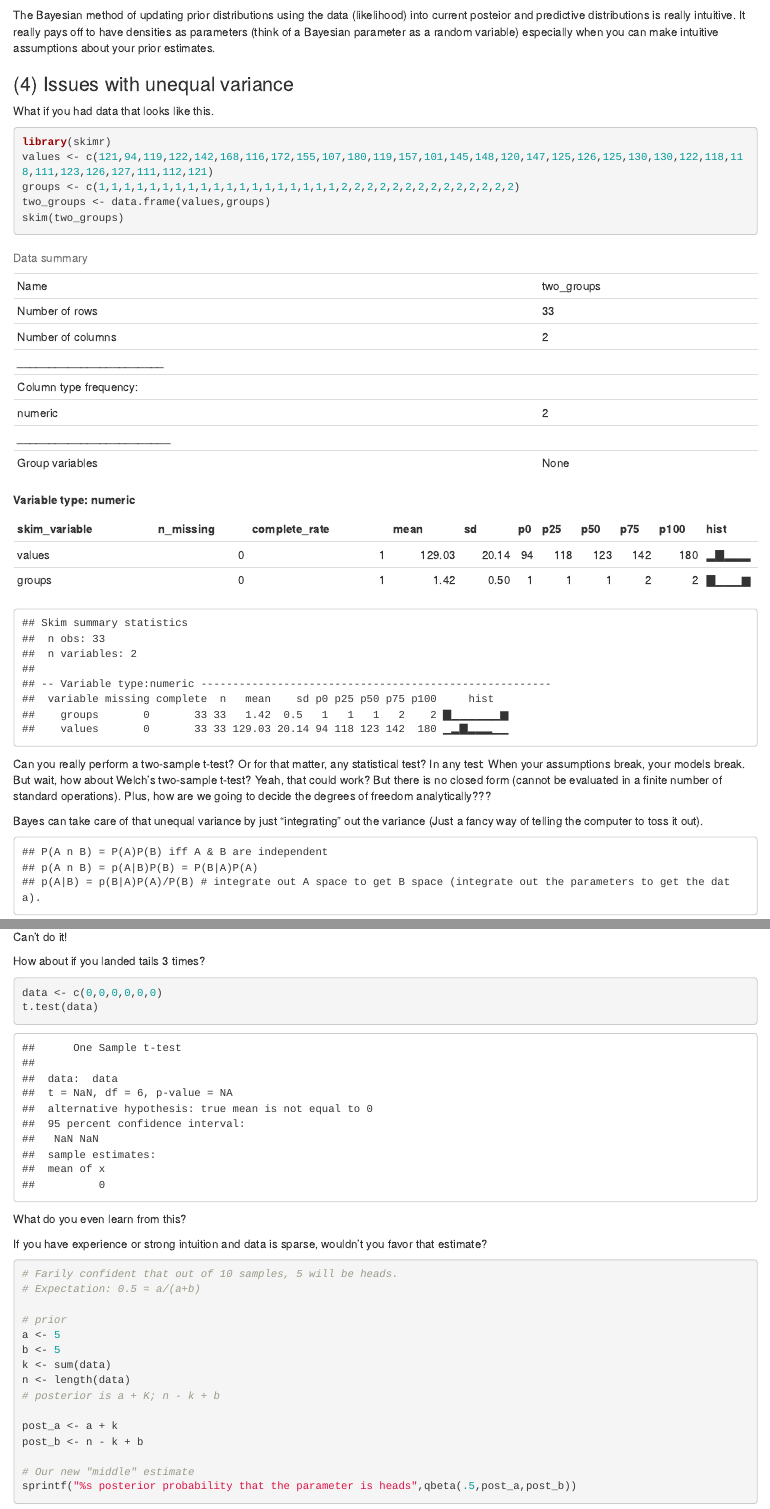
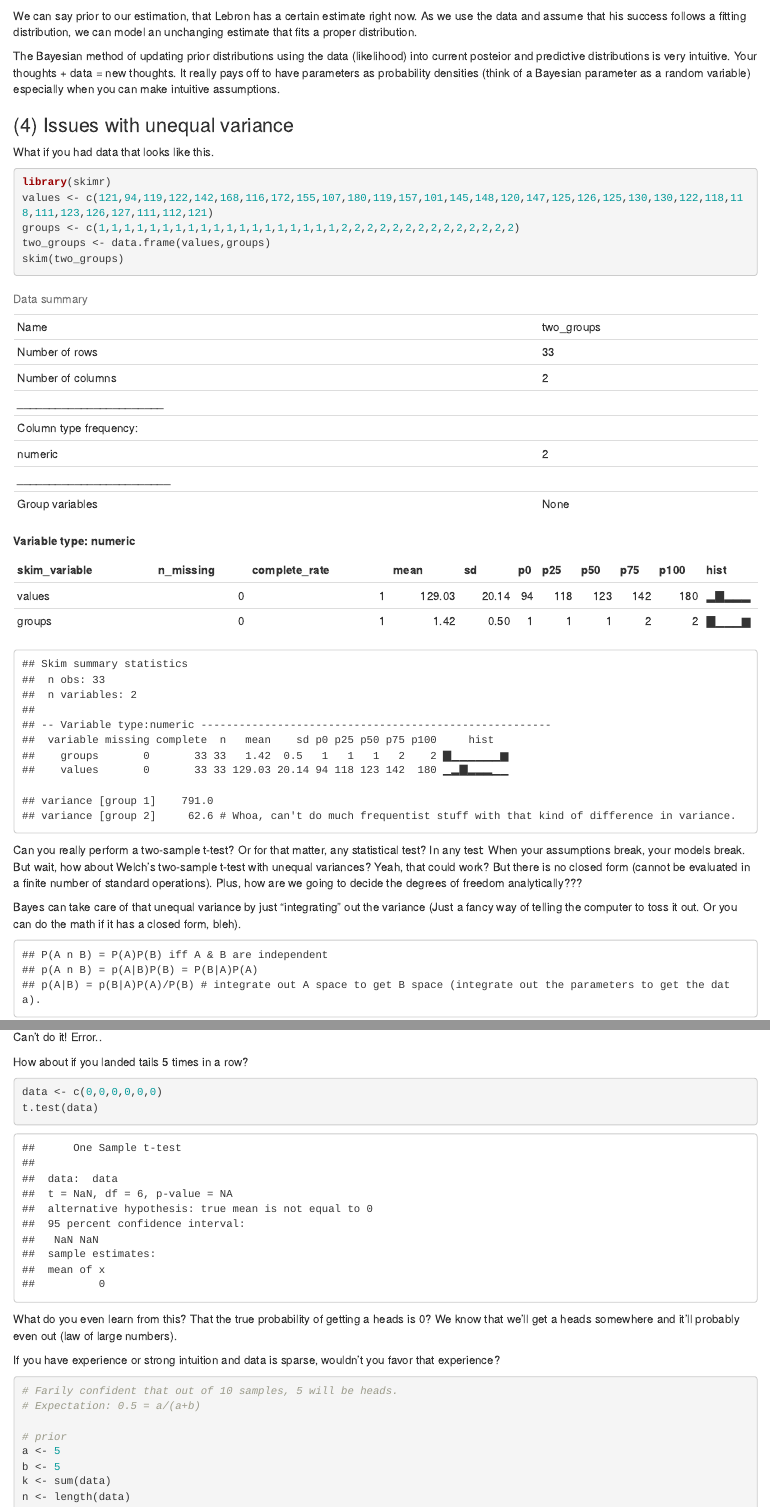
Before and after one commit to tykiww/Bayesian_Analytics, an R Markdown document (Fundamentals/BayesvFreq.Rmd): the page in a window 1100 px wide, from 1590 px down before the commit and from 1650 px down after it, and a second part further down, joined at a grey line. Rendered offline with R 4.5, knitr and Pandoc, with nearby package versions; some code elsewhere in the file could not run offline.

Commit message:
Update BayesvFreq.Rmd

````diff
--- a/Fundamentals/BayesvFreq.Rmd
+++ b/Fundamentals/BayesvFreq.Rmd
@@ -76,7 +79,9 @@
 
 ![](https://raw.githubusercontent.com/tykiww/imgbucket/master/img/BayesvFreq/one.jpg)
 
-The Bayesian method of updating prior distributions using the data (likelihood) into current posteior and predictive distributions is really intuitive. It really pays off to have densities as parameters (think of a Bayesian parameter as a random variable) especially when you can make intuitive assumptions about your prior estimates.
+We can say prior to our estimation, that Lebron has a certain estimate right now. As we use the data and assume that his success follows a fitting distribution, we can model an unchanging estimate that fits a proper distribution.
+
+The Bayesian method of updating prior distributions using the data (likelihood) into current posteior and predictive distributions is very intuitive. Your thoughts + data = new thoughts. It really pays off to have parameters as probability densities (think of a Bayesian parameter as a random variable) especially when you can make intuitive assumptions.
 
 ### (4) Issues with unequal variance
 
@@ -99,9 +104,12 @@
     ##    groups       0       33 33   1.42  0.5   1   1   1   2    2 ▇▁▁▁▁▁▁▆
     ##    values       0       33 33 129.03 20.14 94 118 123 142  180 ▁▂▇▂▂▂▁▁
 
-Can you really perform a two-sample t-test? Or for that matter, any statistical test? In any test: When your assumptions break, your models break. But wait, how about Welch's two-sample t-test? Yeah, that could work? But there is no closed form (cannot be evaluated in a finite number of standard operations). Plus, how are we going to decide the degrees of freedom analytically???
+    ## variance [group 1]    791.0
+    ## variance [group 2]     62.6 # Whoa, can't do much frequentist stuff with that kind of difference in variance.
 
-Bayes can take care of that unequal variance by just "integrating" out the variance (Just a fancy way of telling the computer to toss it out).
+Can you really perform a two-sample t-test? Or for that matter, any statistical test? In any test: When your assumptions break, your models break. But wait, how about Welch's two-sample t-test with unequal variances? Yeah, that could work? But there is no closed form (cannot be evaluated in a finite number of standard operations). Plus, how are we going to decide the degrees of freedom analytically???
+
+Bayes can take care of that unequal variance by just "integrating" out the variance (Just a fancy way of telling the computer to toss it out. Or you can do the math if it has a closed form, bleh).
 
     ## P(A n B) = P(A)P(B) iff A & B are independent
     ## p(A n B) = p(A|B)P(B) = P(B|A)P(A)
@@ -147,5 +153,5 @@
                       model.file='twogroups.txt', n.iter=50000, n.burnin=10000,
                       n.chains = 5, n.thin = 5)
 
-```
+# Grab the outputs
 
@@ -157,4 +158,3 @@
-```{r}
 sims <- as.mcmc(twogroups.sim) # Coerce simulation as mcmc object
 chains <- as.matrix(sims) # Grab the matrixed chains
 
@@ -178,12 +178,11 @@
 data <- c(0)
 t.test(data)
 ```
-
     ## Error in t.test.default(data) : not enough 'x' observations
 
-Can't do it!
+Can't do it! Error..
 
-How about if you landed tails 3 times?
+How about if you landed tails 5 times in a row?
 
 ```r
 data <- c(0,0,0,0,0,0)
@@ -202,9 +201,9 @@
     ##  mean of x
     ##          0
 
-What do you even learn from this?
+What do you even learn from this? That the true probability of getting a heads is 0? We know that we'll get a heads somewhere and it'll probably even out (law of large numbers).
 
-If you have experience or strong intuition and data is sparse, wouldn't you favor that estimate?
+If you have experience or strong intuition and data is sparse, wouldn't you favor that experience?
 
 ```{r}
 # Farily confident that out of 10 samples, 5 will be heads.
````
Also changed, not shown: Fundamentals/BayesvFreq.Rmd (22 more changed lines).
